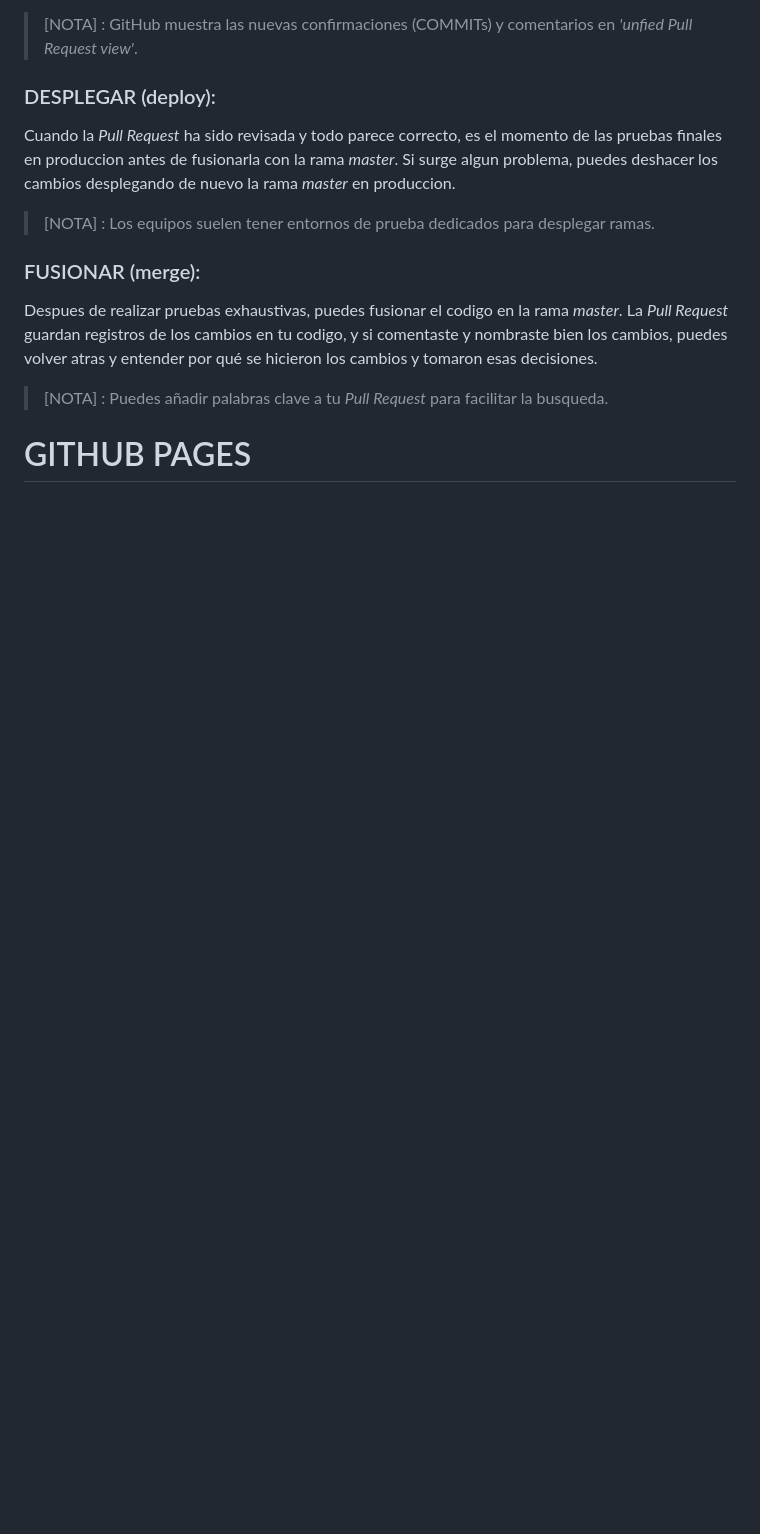
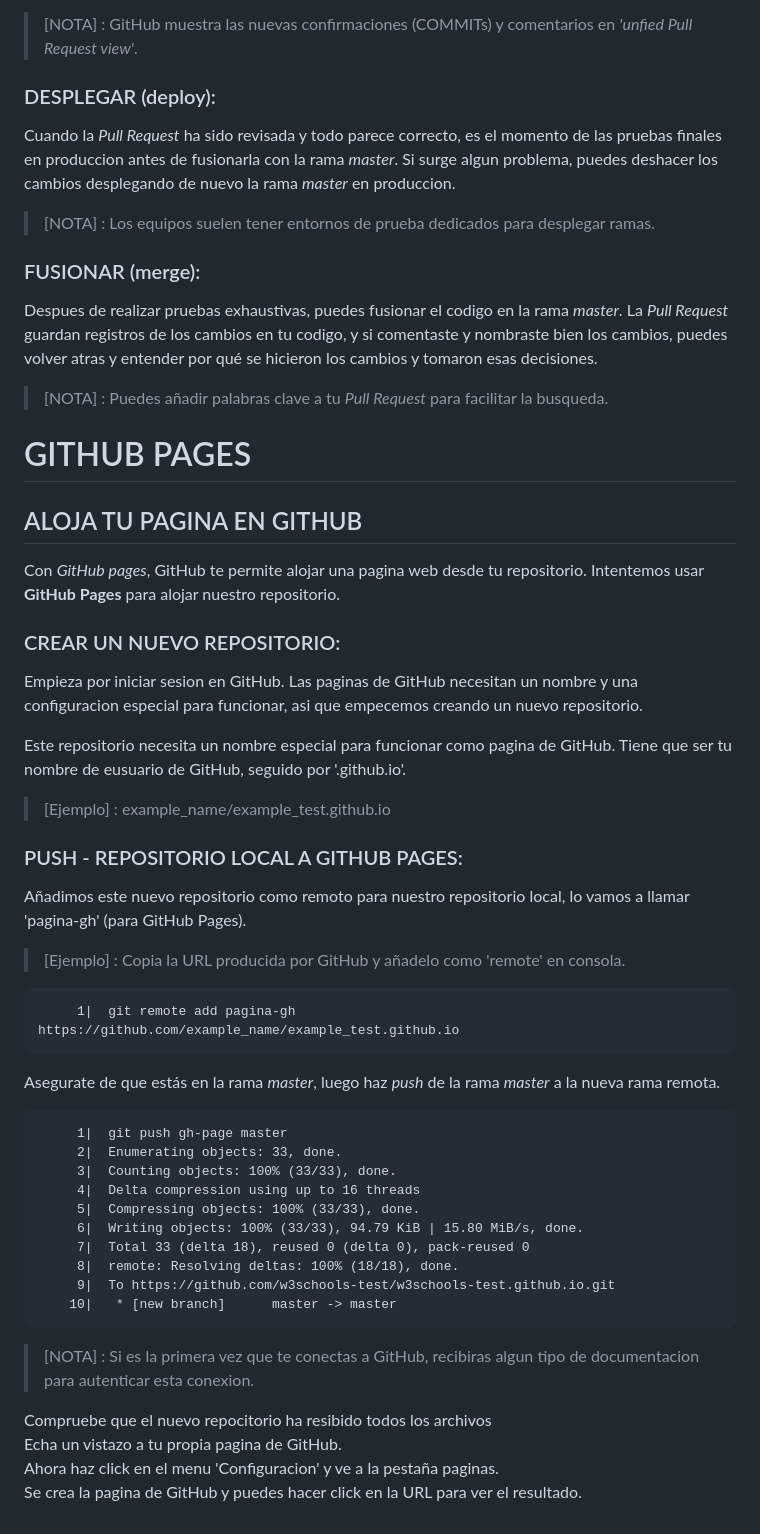
Before and after one commit to JoaquinE17/Git-GitHub-apuntes, a Markdown page: GitHub-flow-pages.md, the part around one of its changes. Drawn GitHub-style; blank space fills up the shorter version.

Commit message:
Add pages - GitHub-flow-pages

```diff
--- a/GitHub-flow-pages.md
+++ b/GitHub-flow-pages.md
@@ -52,3 +51,43 @@ GITHUB FLOW
 
 GITHUB PAGES
 =====================
+ ## ALOJA TU PAGINA EN GITHUB
+  Con _GitHub pages_, GitHub te permite alojar una pagina web desde tu repositorio. Intentemos usar **GitHub Pages** para alojar nuestro repositorio.
+
+  ### CREAR UN NUEVO REPOSITORIO:
+   Empieza por iniciar sesion en GitHub. Las paginas de GitHub necesitan un nombre y una configuracion especial para funcionar, asi que empecemos creando un nuevo repositorio.
+
+   Este repositorio necesita un nombre especial para funcionar como pagina de GitHub. Tiene que ser tu nombre de eusuario de GitHub, seguido por '.github.io'.
+
+   > [Ejemplo] : example_name/example_test.github.io
+
+  ### PUSH - REPOSITORIO LOCAL A GITHUB PAGES:
+   Añadimos este nuevo repositorio como remoto para nuestro repositorio local, lo vamos a llamar 'pagina-gh' (para GitHub Pages).
+
+   > [Ejemplo] : Copia la URL producida por GitHub y añadelo como 'remote' en consola.
+
+   ~~~ git:
+   		1|	git remote add pagina-gh https://github.com/example_name/example_test.github.io
+   ~~~
+
+   Asegurate de que estás en la rama _master_, luego haz _push_ de la rama _master_ a la nueva rama remota.
+
+   ~~~ git:
+   		1|	git push gh-page master
+		2|	Enumerating objects: 33, done.
+		3|	Counting objects: 100% (33/33), done.
+		4|	Delta compression using up to 16 threads
+		5|	Compressing objects: 100% (33/33), done.
+		6|	Writing objects: 100% (33/33), 94.79 KiB | 15.80 MiB/s, done.
+		7|	Total 33 (delta 18), reused 0 (delta 0), pack-reused 0
+		8|	remote: Resolving deltas: 100% (18/18), done.
+		9|	To https://github.com/w3schools-test/w3schools-test.github.io.git
+	   10|	 * [new branch]      master -> master
+   ~~~
+
+   > [NOTA] : Si es la primera vez que te conectas a GitHub, recibiras algun tipo de documentacion para autenticar esta conexion.
+
+   Compruebe que el nuevo repocitorio ha resibido todos los archivos
+   Echa un vistazo a tu propia pagina de GitHub.
+   Ahora haz click en el menu 'Configuracion' y ve a la pestaña paginas.
+   Se crea la pagina de GitHub y puedes hacer click en la URL para ver el resultado.
```
Also changed, not shown: other parts of GitHub-flow-pages.md (+5 -6 lines).
